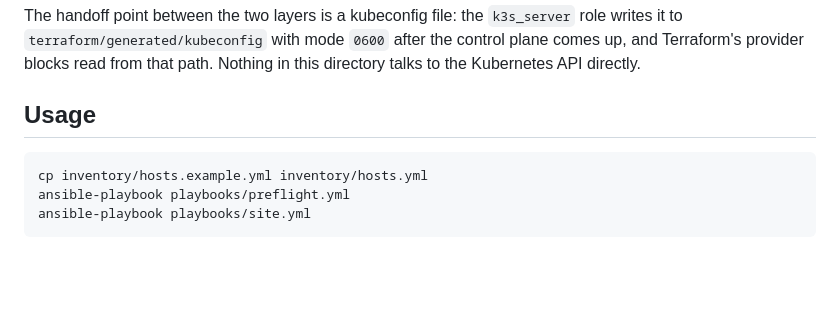
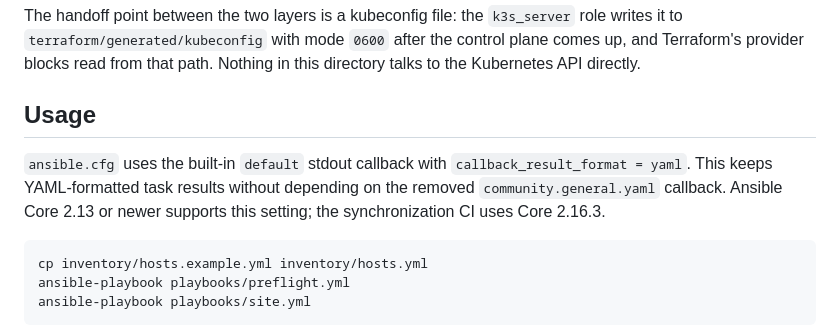
Before and after one commit to jayn2u/3t-clip-pipeline, a Markdown page: ansible/README.md, the part around the change. Drawn GitHub-style; blank space fills up the shorter version.

Commit message:
docs: explain built-in Ansible YAML output
Co-authored-by: Codex <codex@openai.com>

````diff
--- a/ansible/README.md
+++ b/ansible/README.md
@@ -16,6 +16,11 @@ control plane comes up, and Terraform's provider blocks read from that path.
 Nothing in this directory talks to the Kubernetes API directly.
 
 ## Usage
+
+`ansible.cfg` uses the built-in `default` stdout callback with
+`callback_result_format = yaml`. This keeps YAML-formatted task results without
+depending on the removed `community.general.yaml` callback. Ansible Core 2.13
+or newer supports this setting; the synchronization CI uses Core 2.16.3.
 
 ```bash
 cp inventory/hosts.example.yml inventory/hosts.yml
````
